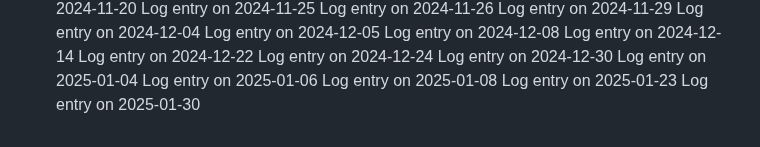
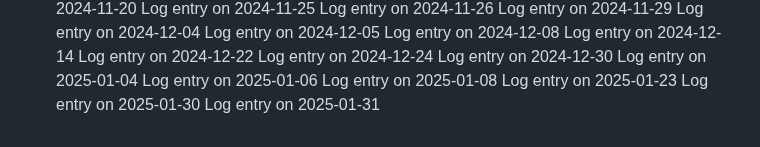
Before and after one commit to pushkar4844/SJSU-BUS-Application, a Markdown page: README.md, the part around the change. Drawn GitHub-style.

```diff
--- a/README.md
+++ b/README.md
@@ -125,3 +125,4 @@ Log entry on 2025-01-06
 Log entry on 2025-01-08
 Log entry on 2025-01-23
 Log entry on 2025-01-30
+Log entry on 2025-01-31
```
